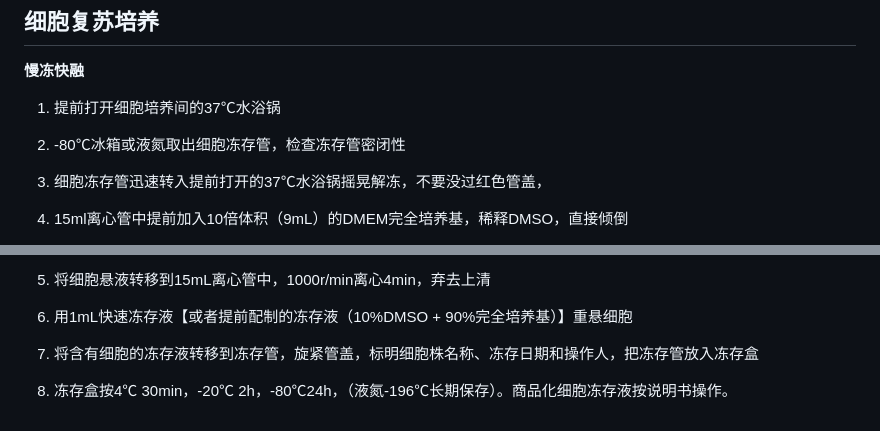
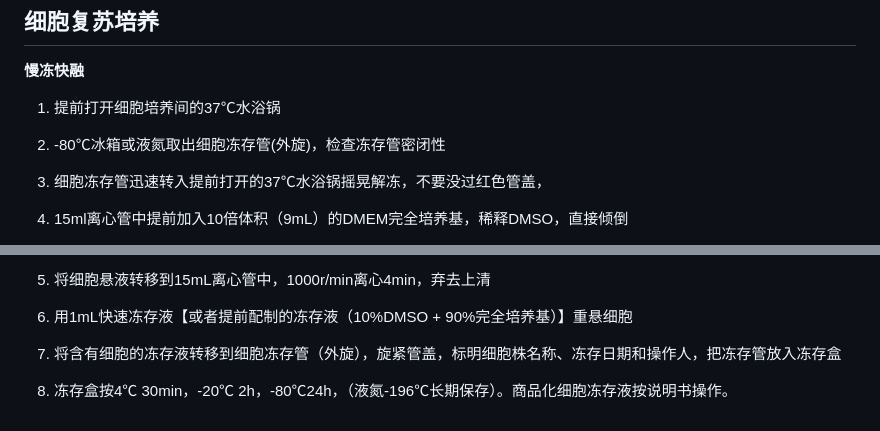
Before and after one commit to wanganlin00/TumorBioProtocolPedia, a Markdown page: 细胞复苏、传代培养与冻存.md, 2 parts joined by grey strips. Drawn GitHub-style.

Commit message:
更新 细胞复苏、传代培养与冻存.md

```diff
--- a/细胞复苏、传代培养与冻存.md
+++ b/细胞复苏、传代培养与冻存.md
@@ -30,7 +30,7 @@ PBS、0.25%胰蛋白酶（Trypsin）、DMSO
 
 1.  提前打开细胞培养间的37℃水浴锅
 
-2.  -80℃冰箱或液氮取出细胞冻存管，检查冻存管密闭性
+2.  -80℃冰箱或液氮取出细胞冻存管(外旋)，检查冻存管密闭性
 
 3.  细胞冻存管迅速转入提前打开的37℃水浴锅摇晃解冻，不要没过红色管盖，
 
@@ -94,6 +94,6 @@ PBS、0.25%胰蛋白酶（Trypsin）、DMSO
 
 6.  用1mL快速冻存液【或者提前配制的冻存液（10%DMSO + 90%完全培养基）】重悬细胞
 
-7.  将含有细胞的冻存液转移到冻存管，旋紧管盖，标明细胞株名称、冻存日期和操作人，把冻存管放入冻存盒
+7.  将含有细胞的冻存液转移到细胞冻存管（外旋），旋紧管盖，标明细胞株名称、冻存日期和操作人，把冻存管放入冻存盒
 
 8.  冻存盒按4℃ 30min，-20℃ 2h，-80℃24h，（液氮-196℃长期保存）。商品化细胞冻存液按说明书操作。
```
